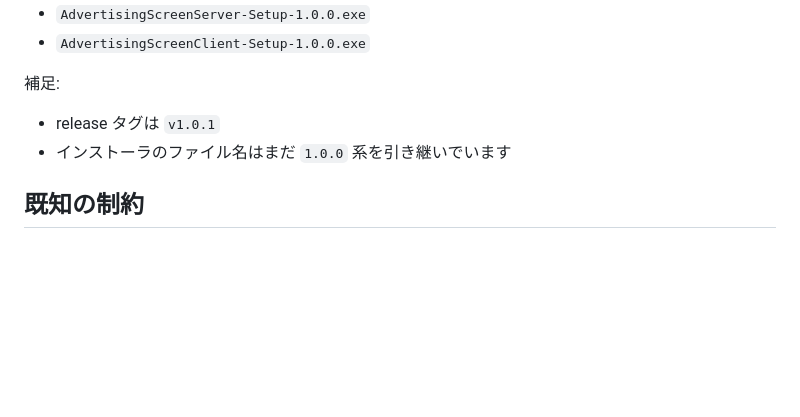
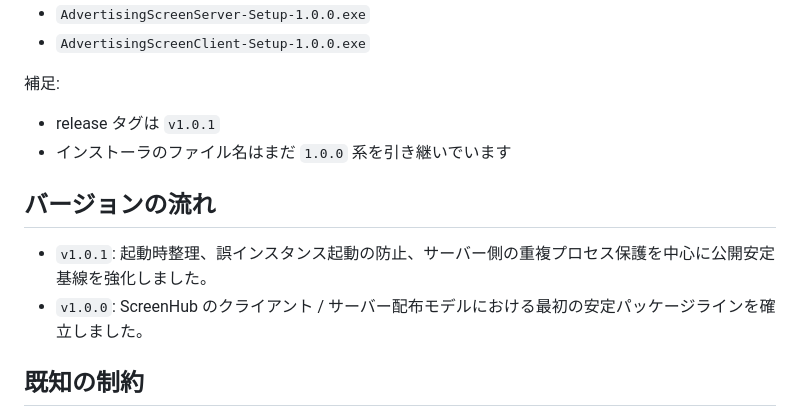
Before and after one commit to UIhoshi/screenhub-display-management, a Markdown page: README.ja.md, the part around the change. GitHub-like rendering; blank space fills up the shorter version.

Commit message:
Add lightweight version evolution sections to README files

```diff
--- a/README.ja.md
+++ b/README.ja.md
@@ -141,6 +141,11 @@ npm install
 - release タグは `v1.0.1`
 - インストーラのファイル名はまだ `1.0.0` 系を引き継いでいます
 
+## バージョンの流れ
+
+- `v1.0.1`: 起動時整理、誤インスタンス起動の防止、サーバー側の重複プロセス保護を中心に公開安定基線を強化しました。
+- `v1.0.0`: ScreenHub のクライアント / サーバー配布モデルにおける最初の安定パッケージラインを確立しました。
+
 ## 既知の制約
 
 - 現在の README にはスクリーンショットや GIF デモ資産は含まれていません。
```
Also changed, not shown: README.md (+5 -0 lines), README.zh-CN.md (+5 -0 lines).
